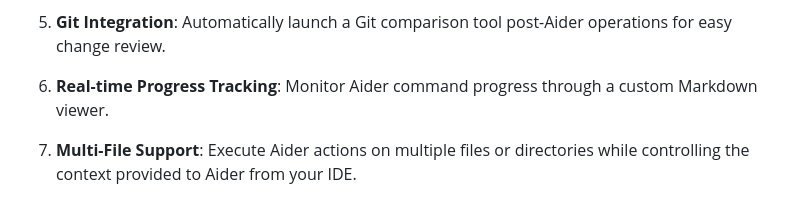
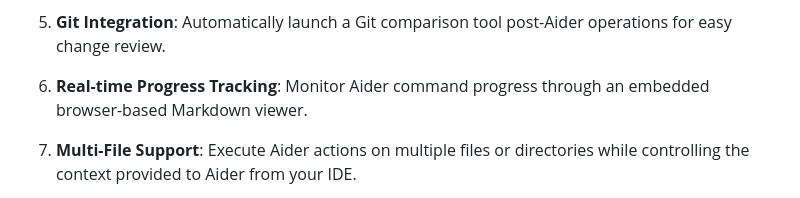
Before and after one commit to p-wegner/coding-aider, a Markdown page: README.md, the part around the change. Rendered like a GitHub page.

Commit message:
docs: Update README to clarify browser-based Markdown viewer

```diff
--- a/README.md
+++ b/README.md
@@ -80,7 +80,7 @@ the [Aider documentation](https://aider.chat/docs/llms/openai-compat.html).
 
 5. **Git Integration**: Automatically launch a Git comparison tool post-Aider operations for easy change review.
 
-6. **Real-time Progress Tracking**: Monitor Aider command progress through a custom Markdown viewer.
+6. **Real-time Progress Tracking**: Monitor Aider command progress through an embedded browser-based Markdown viewer.
 
 7. **Multi-File Support**: Execute Aider actions on multiple files or directories while controlling the context provided
    to Aider from your IDE.
```
